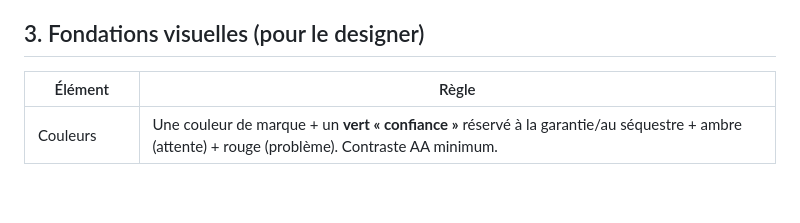
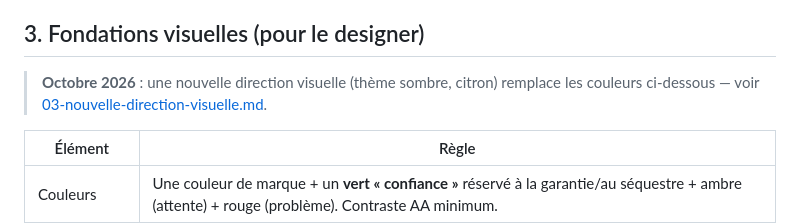
Before and after one commit to yionictech/zandu, a Markdown page: docs/ux/01-principes-experience.md, the part around the change. Rendered like a GitHub page; blank space fills up the shorter version.

```diff
--- a/docs/ux/01-principes-experience.md
+++ b/docs/ux/01-principes-experience.md
@@ -69,6 +69,9 @@
 
 ## 3. Fondations visuelles (pour le designer)
 
+> **Octobre 2026** : une nouvelle direction visuelle (thème sombre, citron) remplace les couleurs
+> ci-dessous — voir [03-nouvelle-direction-visuelle.md](03-nouvelle-direction-visuelle.md).
+
 | Élément     | Règle                                                                                                                                            |
 | ----------- | ------------------------------------------------------------------------------------------------------------------------------------------------ |
 | Couleurs    | Une couleur de marque + un **vert « confiance »** réservé à la garantie/au séquestre + ambre (attente) + rouge (problème). Contraste AA minimum. |
```
Also changed, not shown: docs/ux/03-nouvelle-direction-visuelle.md (added, +212 -0 lines).
